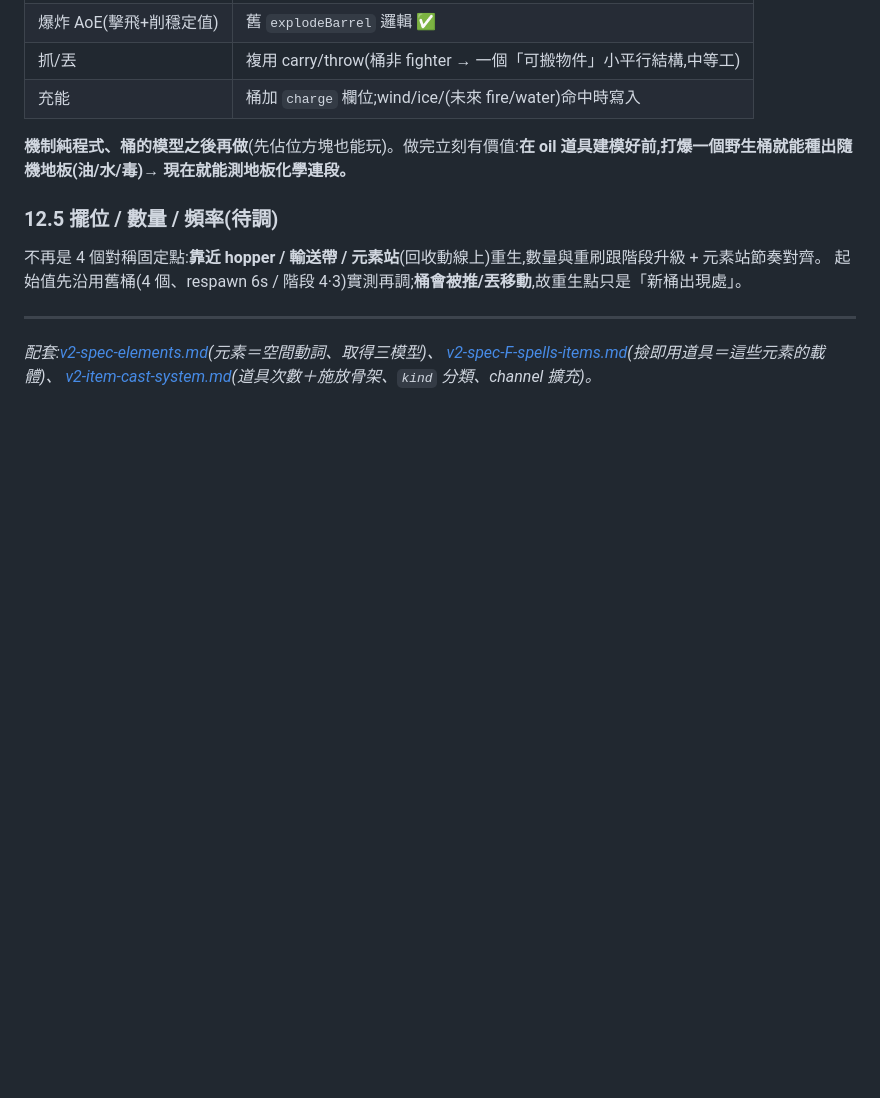
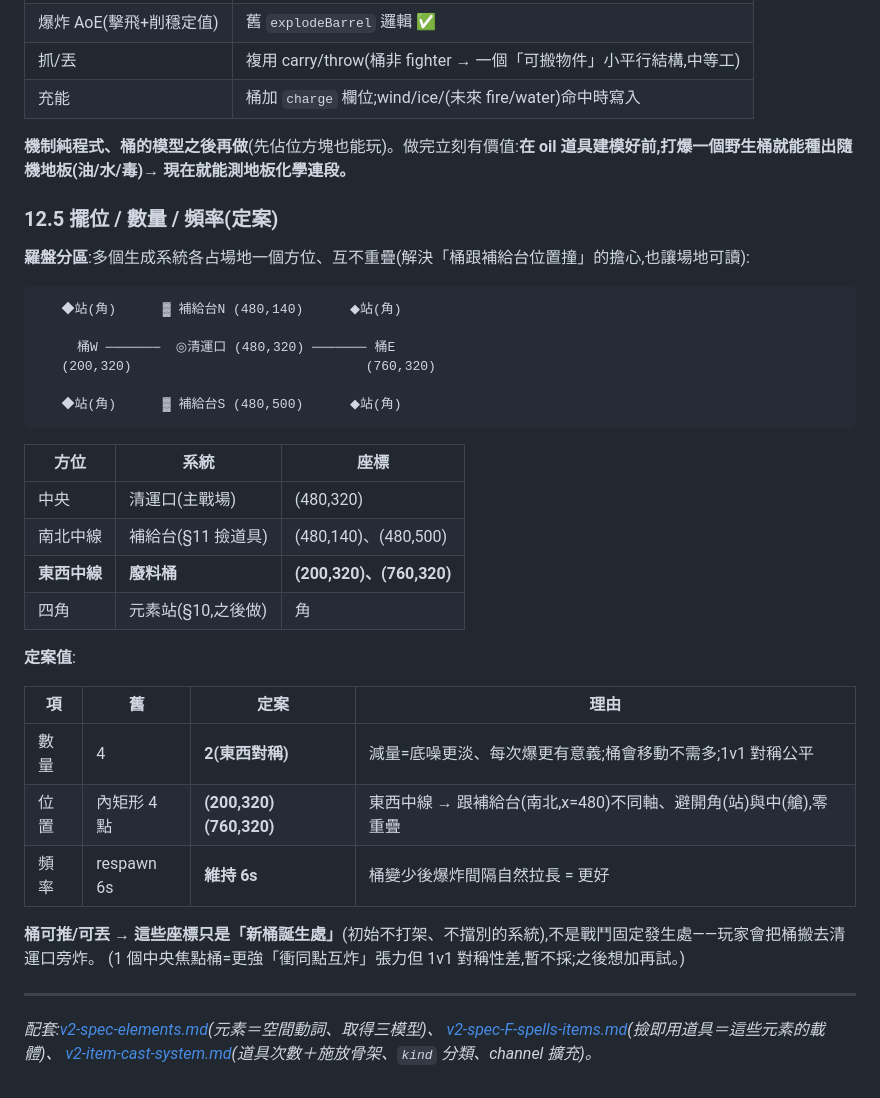
Before and after one commit to pony0278/Mini-Mage-Mayhem, a Markdown page: docs/v2-element-floor-chemistry.md, the part around the change. GitHub-like rendering; blank space fills up the shorter version.

Commit message:
docs: lock barrel layout (§12.5) — compass zoning, 2 barrels E/W
Finalize placement/count/frequency for the waste barrel. A compass
zoning grammar keeps the arena's spawn systems from overlapping and
stays readable: center = pod, N/S centerline = item pads, E/W centerline
= barrels, corners = element stations. Barrels drop from 4 to 2
(symmetric E/W at (200,320)/(760,320)) — fewer keeps the ambient chaos
low and each explosion meaningful, and a moving/throwable barrel doesn't
need many; the E/W axis is distinct from the pads' N/S axis so there's
zero overlap (the user's concern). Respawn kept at 6s (the gap
lengthens naturally with fewer barrels). Coords are just where new
barrels are born, since they get carried/thrown toward the pod. Central
single-barrel focal-contest variant noted but deferred (1v1 fairness).

Co-Authored-By: Claude Opus 4.8 <noreply@anthropic.com>
Claude-Session: https://claude.ai/code/session_01J8iprL6sXXyUW645gNvPWa

````diff
--- a/docs/v2-element-floor-chemistry.md
+++ b/docs/v2-element-floor-chemistry.md
@@ -329,10 +329,36 @@ fiction 走錯棚(魔法事故現場不該有火藥桶)、機制跟元素站重
 
 **機制純程式、桶的模型之後再做**(先佔位方塊也能玩)。做完立刻有價值:**在 oil 道具建模好前,打爆一個野生桶就能種出隨機地板(油/水/毒)→ 現在就能測地板化學連段。**
 
-### 12.5 擺位 / 數量 / 頻率(待調)
+### 12.5 擺位 / 數量 / 頻率(定案)
 
-不再是 4 個對稱固定點:**靠近 hopper / 輸送帶 / 元素站**(回收動線上)重生,數量與重刷跟階段升級 + 元素站節奏對齊。
-起始值先沿用舊桶(4 個、respawn 6s / 階段 4·3)實測再調;**桶會被推/丟移動**,故重生點只是「新桶出現處」。
+**羅盤分區**:多個生成系統各占場地一個方位、互不重疊(解決「桶跟補給台位置撞」的擔心,也讓場地可讀):
+
+```
+   ◆站(角)      ▓ 補給台N (480,140)      ◆站(角)
+
+     桶W ───────  ◎清運口 (480,320) ─────── 桶E
+   (200,320)                              (760,320)
+
+   ◆站(角)      ▓ 補給台S (480,500)      ◆站(角)
+```
+
+| 方位 | 系統 | 座標 |
+|---|---|---|
+| 中央 | 清運口(主戰場) | (480,320) |
+| 南北中線 | 補給台(§11 撿道具) | (480,140)、(480,500) |
+| **東西中線** | **廢料桶** | **(200,320)、(760,320)** |
+| 四角 | 元素站(§10,之後做) | 角 |
+
+**定案值**:
+
+| 項 | 舊 | 定案 | 理由 |
+|---|---|---|---|
+| 數量 | 4 | **2(東西對稱)** | 減量=底噪更淡、每次爆更有意義;桶會移動不需多;1v1 對稱公平 |
+| 位置 | 內矩形 4 點 | **(200,320)(760,320)** | 東西中線 → 跟補給台(南北,x=480)不同軸、避開角(站)與中(艙),零重疊 |
+| 頻率 | respawn 6s | **維持 6s** | 桶變少後爆炸間隔自然拉長 = 更好 |
+
+**桶可推/可丟 → 這些座標只是「新桶誕生處」**(初始不打架、不擋別的系統),不是戰鬥固定發生處——玩家會把桶搬去清運口旁炸。
+(1 個中央焦點桶=更強「衝同點互炸」張力但 1v1 對稱性差,暫不採;之後想加再試。)
 
 ---
 
````
